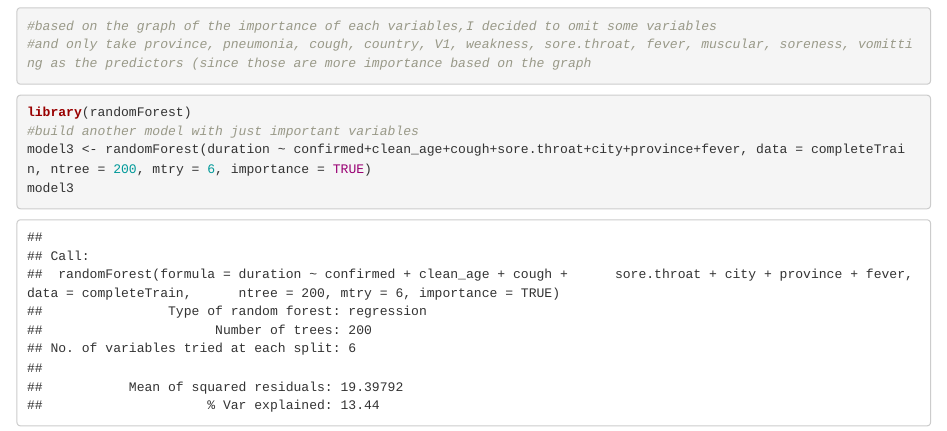
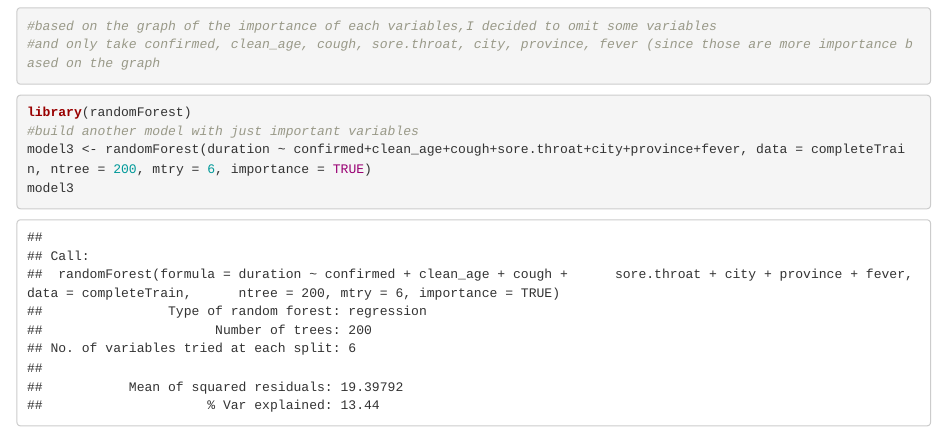
Before and after one commit to jeremyyonatan/stat440module1, an R Markdown document (STAT440-Mod1.Rmd): the page in a window 1100 px wide, from 11250 px down. Rendered offline with R 4.5, knitr and Pandoc, with nearby package versions; code that draws random numbers runs with fixed seeds of ours.

Commit message:
Update STAT440-Mod1.Rmd

````diff
--- a/STAT440-Mod1.Rmd
+++ b/STAT440-Mod1.Rmd
@@ -74,7 +74,7 @@ model2
 #see the importance of each variable
 varImpPlot(model2)
 #based on the graph of the importance of each variables,I decided to omit some variables
-#and only take province, pneumonia, cough, country, V1, weakness, sore.throat, fever, muscular, soreness, vomitting as the predictors (since those are more importance based on the graph
+#and only take confirmed, clean_age, cough, sore.throat, city, province, fever (since those are more importance based on the graph
 ```
 ```{r}
 library(randomForest)
````
